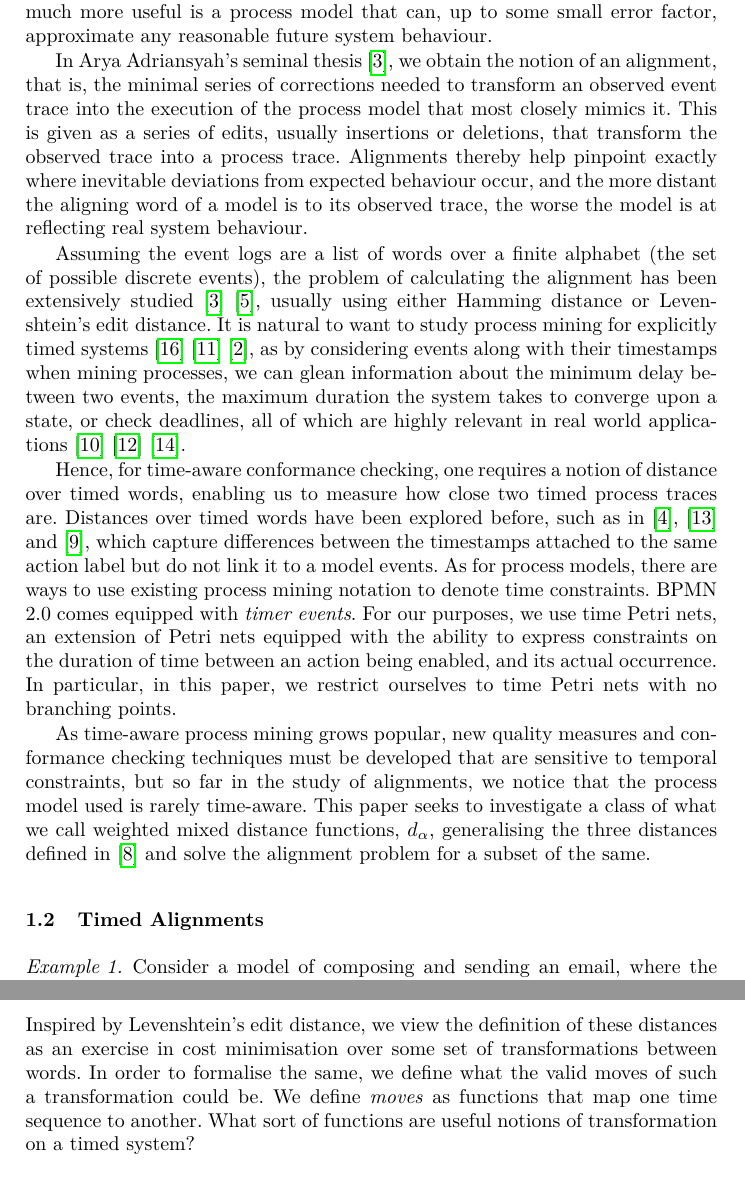
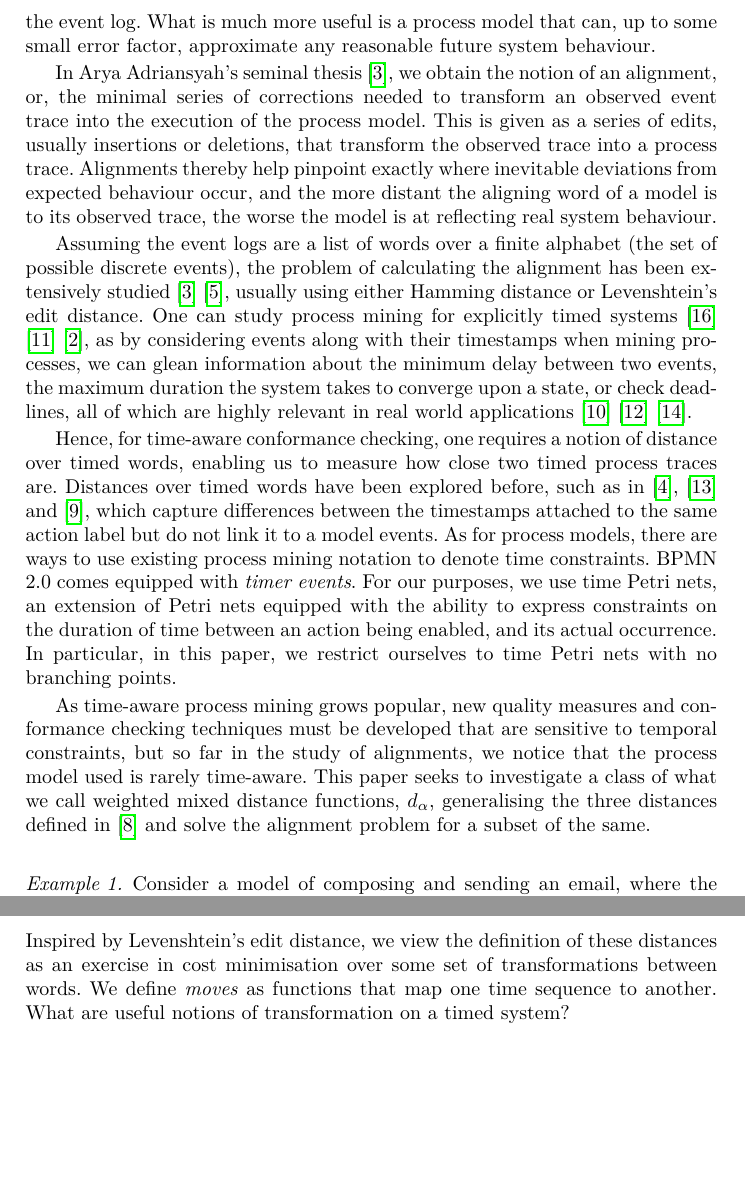
Before and after one commit to Goat18/CS-R-Time-Alignment-Problem, a LaTeX thesis (BPIPaper2.tex): two parts of pages 2 and 4 of 13, joined at a grey line, cut so that both start at the same text, the shorter picture padded with empty space. Compiled offline with pdfLaTeX.

Commit message:
Replace BPIPaper2.tex

```diff
--- a/BPIPaper2.tex
+++ b/BPIPaper2.tex
@@ -117,15 +117,15 @@ This paper follows a previous one, where we have set our problem of timed alignm
 	Once such a process model is obtained, it is natural to ask how one is sure the obtained model is a reasonable approximation of the system's behaviour at all, especially given the lack of explainability in the blackbox approach ML takes to producing solutions.
 	This is where conformance checking comes into the picture, as it is the art of judging the performance of a process model by relating modelled and observed behaviour of a process to each other, without depending on the origin of the model \cite{CDSW18}.
 	%Observed behaviour comes in the form of traces in an event log, as a sequence of events occurring during the functioning of the system, while process models are blueprints that describe what the underlying processes of any given system are supposed to look like.
-	We often do not want the system to always precisely generate any and all possible future system behaviour, but neither should they simply regurgitate the event log and accept no new system behaviours.
+	We often do not want the system to always precisely generate any and all possible future system behaviour, but neither should they solely accept the event log.
 	What is much more useful is a process model that can, up to some small error factor, approximate any reasonable future system behaviour.
 
-	In Arya Adriansyah's seminal thesis \cite{Adriansyah2014AligningOA}, we obtain the notion of an alignment, that is, the minimal series of corrections needed to transform an observed event trace into the execution of the process model that most closely mimics it.
+	In Arya Adriansyah's seminal thesis \cite{Adriansyah2014AligningOA}, we obtain the notion of an alignment, or, the minimal series of corrections needed to transform an observed event trace into the execution of the process model.
 	This is given as a series of edits, usually insertions or deletions, that transform the observed trace into a process trace.
 	Alignments thereby help pinpoint exactly where inevitable deviations from expected behaviour occur, and the more distant the aligning word of a model is to its observed trace, the worse the model is at reflecting real system behaviour.
 
 	Assuming the event logs are a list of words over a finite alphabet (the set of possible discrete events), the problem of calculating the alignment has been extensively studied \cite{Adriansyah2014AligningOA} \cite{BCC21}, usually using either Hamming distance or Levenshtein's edit distance.
-	It is natural to want to study process mining for explicitly timed systems \cite{RMAW13} \cite{CRHA20}  \cite{AS21},
+	One can study process mining for explicitly timed systems \cite{RMAW13} \cite{CRHA20}  \cite{AS21},
 	%, that is, systems that record the timestamps that show when each event happens,
 	as by considering events along with their timestamps when mining processes, we can glean information about the minimum delay between two events, the maximum duration the system takes to converge upon a state, or check deadlines, all of which are highly relevant in real world applications \cite{Cheikhrouhou2014TheTP} \cite{Eder1999TimeCI} \cite{inbook}.
 
@@ -138,7 +138,7 @@ As for process models, there are ways to use existing process mining notation to
 	As time-aware process mining grows popular, new quality measures and conformance checking techniques must be developed that are sensitive to temporal constraints, but so far in the study of alignments, we notice that the process model used is rarely time-aware.
 	This paper seeks to investigate a class of what we call weighted mixed distance functions, $d_{\alpha}$, generalising the three distances defined in \cite{CR22} and solve the alignment problem for a subset of the same.
 
-	\subsection{Timed Alignments}
+%	\subsection{Timed Alignments}
 
 	\begin{example} Consider a model of composing and sending an email, where the intervals signify allowed durations between the current event and its immediate predecessor, depicted below with input and output places marked with an $i$ and an $o$ :
 
@@ -214,9 +214,8 @@ The untimed part is already aligned, and in order to make the timestamps fit we
 	\label{2}
 
 Inspired by Levenshtein's edit distance, we view the definition of these distances as an exercise in cost minimisation over some set of transformations between words.
-	In order to formalise the same, we define what the valid moves of such a transformation could be.
 	We define \textit{moves} as functions that map one time sequence to another.
-	What sort of functions are useful notions of transformation on a timed system?
+	What are useful notions of transformation on a timed system?
 
 	\begin{example}
 		Say we seek to align the timed trace $(4,6,6)$ with $(3, 6, 6)$.
```
Also changed, not shown: BPIPaper2.tex (11 more changed lines).
